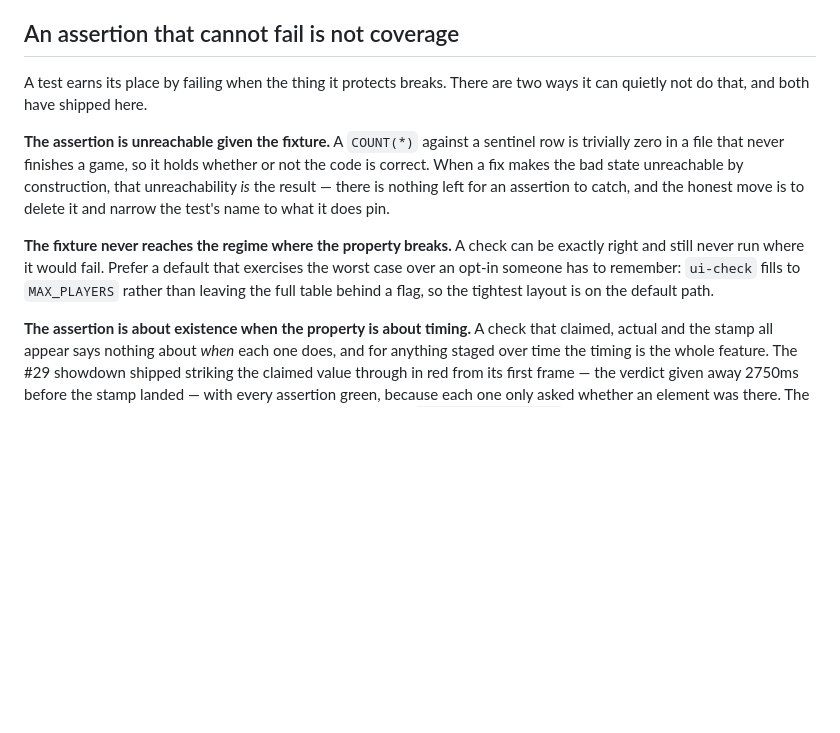
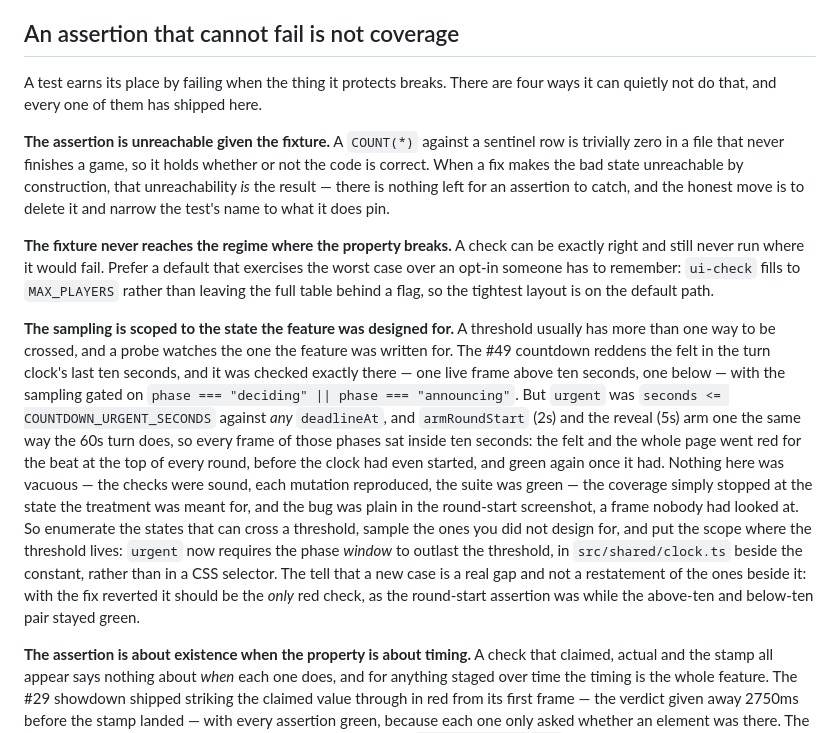
Before and after one commit to dyk1454683243-sudo/mia, a Markdown page: docs/testing.md, the part around the change. Drawn GitHub-style; blank space fills up the shorter version.

Commit message:
Record the fourth way an assertion can fail to be coverage (#77)
The #49 countdown shipped a red felt at the top of every round with a sound,
green check suite: the probe was gated to the turn phases, so the phase where
the treatment misfired was never sampled. Nothing was vacuous — the coverage
stopped at the state the feature was designed for.

Add that as the fourth mode in "An assertion that cannot fail is not coverage",
with the rule it implies (enumerate the states that can cross a threshold, and
scope the threshold where it is defined rather than in CSS) and the tell that
distinguishes a real gap from a restatement: reverted, the new case should be
the only red check.

Also correct the section's own count, which still said two modes after #47
added the third.

Co-authored-by: Claude Opus 5 <noreply@anthropic.com>

```diff
--- a/docs/testing.md
+++ b/docs/testing.md
@@ -143,8 +143,8 @@ Two properties of `e2e.ts` are deliberate and should not be "cleaned up":
 
 ## An assertion that cannot fail is not coverage
 
-A test earns its place by failing when the thing it protects breaks. There are two
-ways it can quietly not do that, and both have shipped here.
+A test earns its place by failing when the thing it protects breaks. There are four
+ways it can quietly not do that, and every one of them has shipped here.
 
 **The assertion is unreachable given the fixture.** A `COUNT(*)` against a sentinel
 row is trivially zero in a file that never finishes a game, so it holds whether or
@@ -158,6 +158,27 @@ exactly right and still never run where it would fail. Prefer a default that
 exercises the worst case over an opt-in someone has to remember: `ui-check` fills
 to `MAX_PLAYERS` rather than leaving the full table behind a flag, so the tightest
 layout is on the default path.
+
+**The sampling is scoped to the state the feature was designed for.** A threshold
+usually has more than one way to be crossed, and a probe watches the one the
+feature was written for. The #49 countdown reddens the felt in the turn clock's
+last ten seconds, and it was checked exactly there — one live frame above ten
+seconds, one below — with the sampling gated on `phase === "deciding" || phase ===
+"announcing"`. But `urgent` was `seconds <= COUNTDOWN_URGENT_SECONDS` against
+*any* `deadlineAt`, and `armRoundStart` (2s) and the reveal (5s) arm one the same
+way the 60s turn does, so every frame of those phases sat inside ten seconds: the
+felt and the whole page went red for the beat at the top of every round, before
+the clock had even started, and green again once it had. Nothing here was vacuous
+— the checks were sound, each mutation reproduced, the suite was green — the
+coverage simply stopped at the state the treatment was meant for, and the bug was
+plain in the round-start screenshot, a frame nobody had looked at. So enumerate
+the states that can cross a threshold, sample the ones you did not design for,
+and put the scope where the threshold lives: `urgent` now requires the phase
+*window* to outlast the threshold, in `src/shared/clock.ts` beside the constant,
+rather than in a CSS selector. The tell that a new case is a real gap and not a
+restatement of the ones beside it: with the fix reverted it should be the *only*
+red check, as the round-start assertion was while the above-ten and below-ten
+pair stayed green.
 
 **The assertion is about existence when the property is about timing.** A check
 that claimed, actual and the stamp all appear says nothing about *when* each one
```
